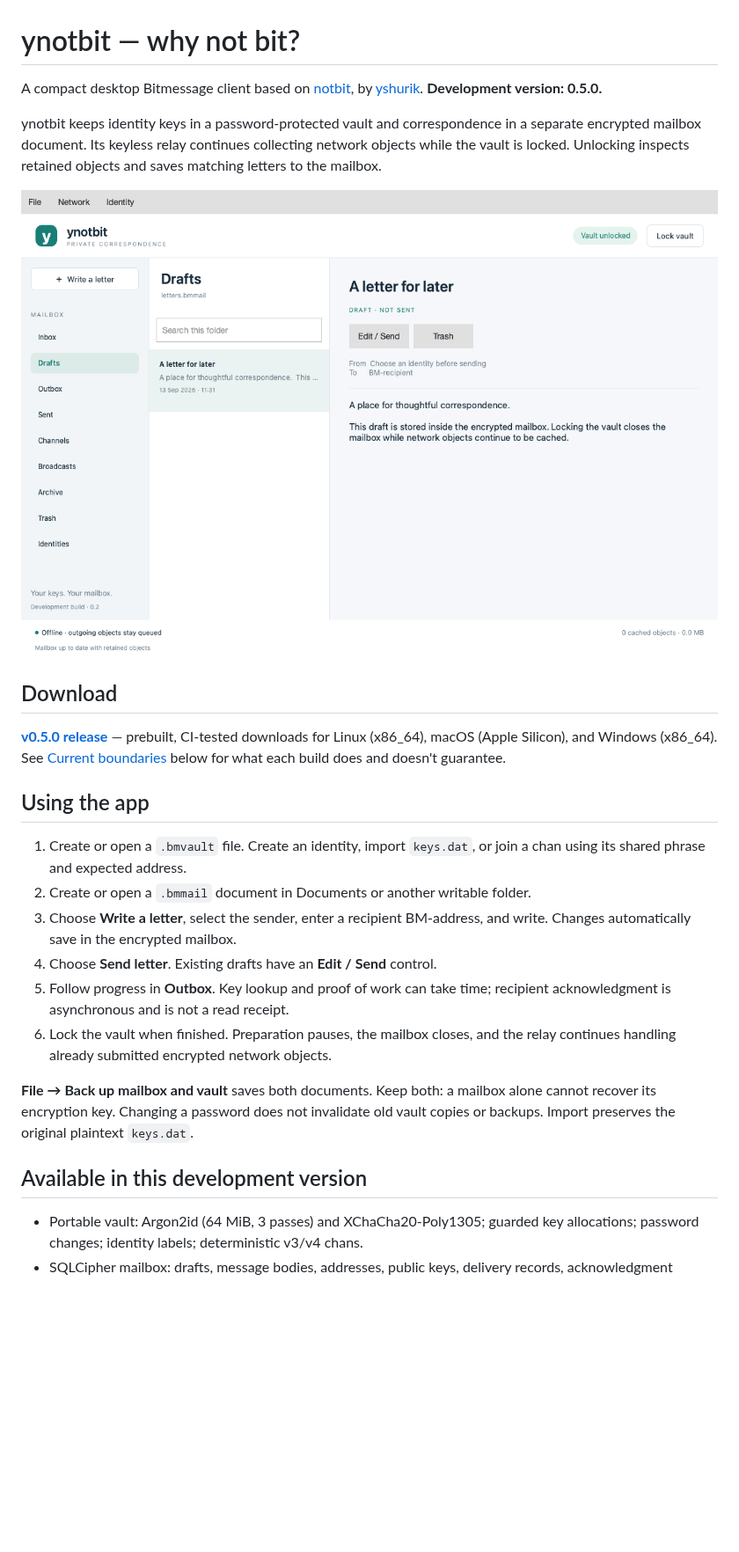
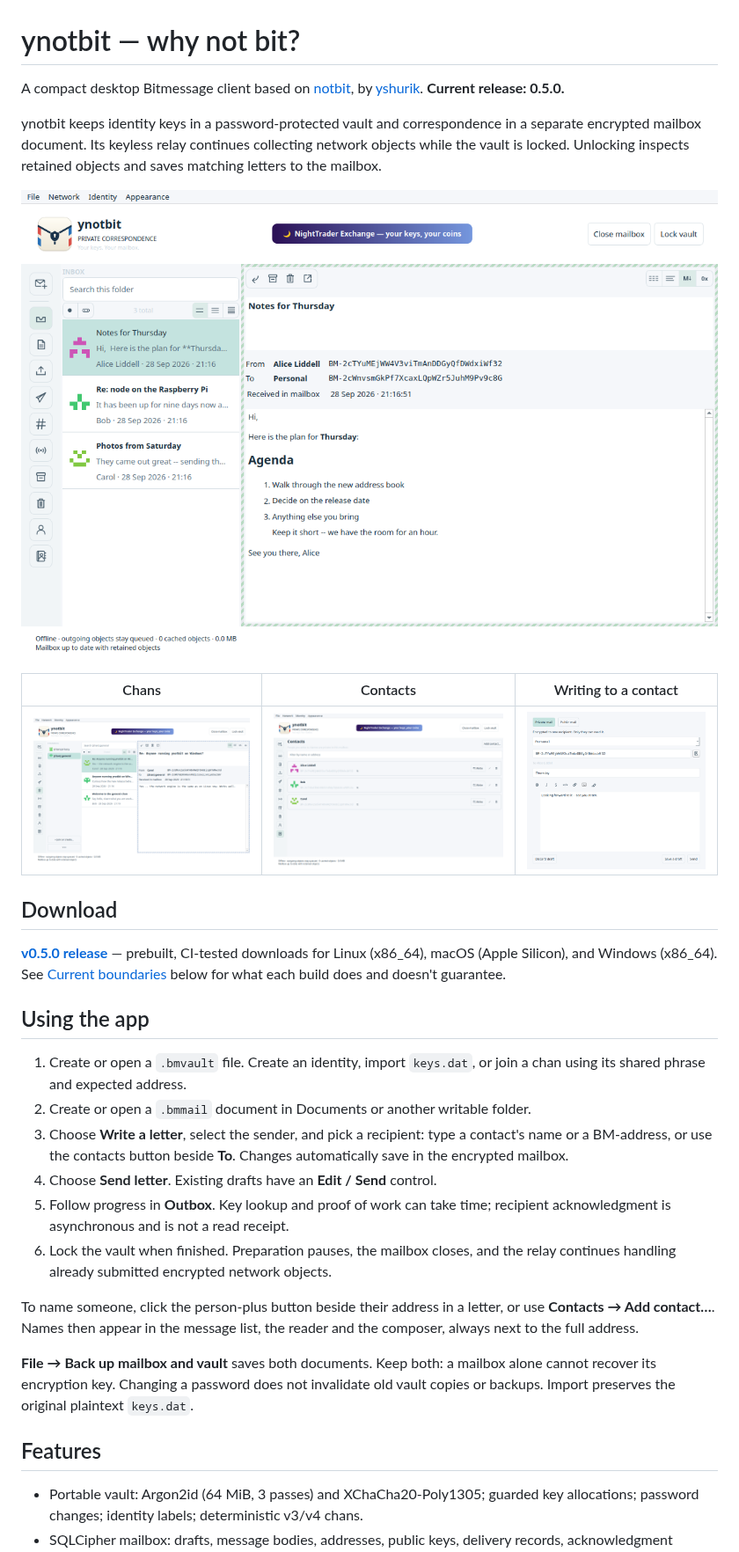
Before and after one commit to yshurik/ynotbit, a Markdown page: README.md, the part around one of its changes. Shown at 88% size. GitHub-like rendering; pictures changed too: docs/images/channels.png (added), docs/images/composer.png (added), docs/images/contacts.png (added); blank space fills up the shorter version.

```diff
--- a/README.md
+++ b/README.md
@@ -1,14 +1,18 @@
 # ynotbit — why not bit?
 
 A compact desktop Bitmessage client based on [notbit](https://github.com/bpeel/notbit),
-by [yshurik](https://github.com/yshurik). **Development version: 0.5.0.**
+by [yshurik](https://github.com/yshurik). **Current release: 0.5.0.**
 
 ynotbit keeps identity keys in a password-protected vault and correspondence in a
 separate encrypted mailbox document. Its keyless relay continues collecting
 network objects while the vault is locked. Unlocking inspects retained objects
 and saves matching letters to the mailbox.
 
-![ynotbit desktop with an editable encrypted draft](docs/images/desktop.png)
+![ynotbit reading a Markdown letter from a named contact](docs/images/desktop.png)
+
+| Chans | Contacts | Writing to a contact |
+|---|---|---|
+| ![A chan with member posts](docs/images/channels.png) | ![The address book](docs/images/contacts.png) | ![The composer naming the recipient](docs/images/composer.png) |
 
 ## Download
 
@@ -22,19 +26,24 @@ guarantee.
 1. Create or open a `.bmvault` file. Create an identity, import `keys.dat`, or join
    a chan using its shared phrase and expected address.
 2. Create or open a `.bmmail` document in Documents or another writable folder.
-3. Choose **Write a letter**, select the sender, enter a recipient BM-address,
-   and write. Changes automatically save in the encrypted mailbox.
+3. Choose **Write a letter**, select the sender, and pick a recipient: type a
+   contact's name or a BM-address, or use the contacts button beside **To**.
+   Changes automatically save in the encrypted mailbox.
 4. Choose **Send letter**. Existing drafts have an **Edit / Send** control.
 5. Follow progress in **Outbox**. Key lookup and proof of work can take time;
    recipient acknowledgment is asynchronous and is not a read receipt.
 6. Lock the vault when finished. Preparation pauses, the mailbox closes, and
    the relay continues handling already submitted encrypted network objects.
 
+To name someone, click the person-plus button beside their address in a letter,
+or use **Contacts → Add contact…**. Names then appear in the message list, the
+reader and the composer, always next to the full address.
+
 **File → Back up mailbox and vault** saves both documents. Keep both: a mailbox
 alone cannot recover its encryption key. Changing a password does not invalidate
 old vault copies or backups. Import preserves the original plaintext `keys.dat`.
 
-## Available in this development version
+## Features
 
 - Portable vault: Argon2id (64 MiB, 3 passes) and XChaCha20-Poly1305; guarded key
   allocations; password changes; identity labels; deterministic v3/v4 chans.
```
Also changed, not shown: other parts of README.md (+26 -9 lines), 2 other files.
